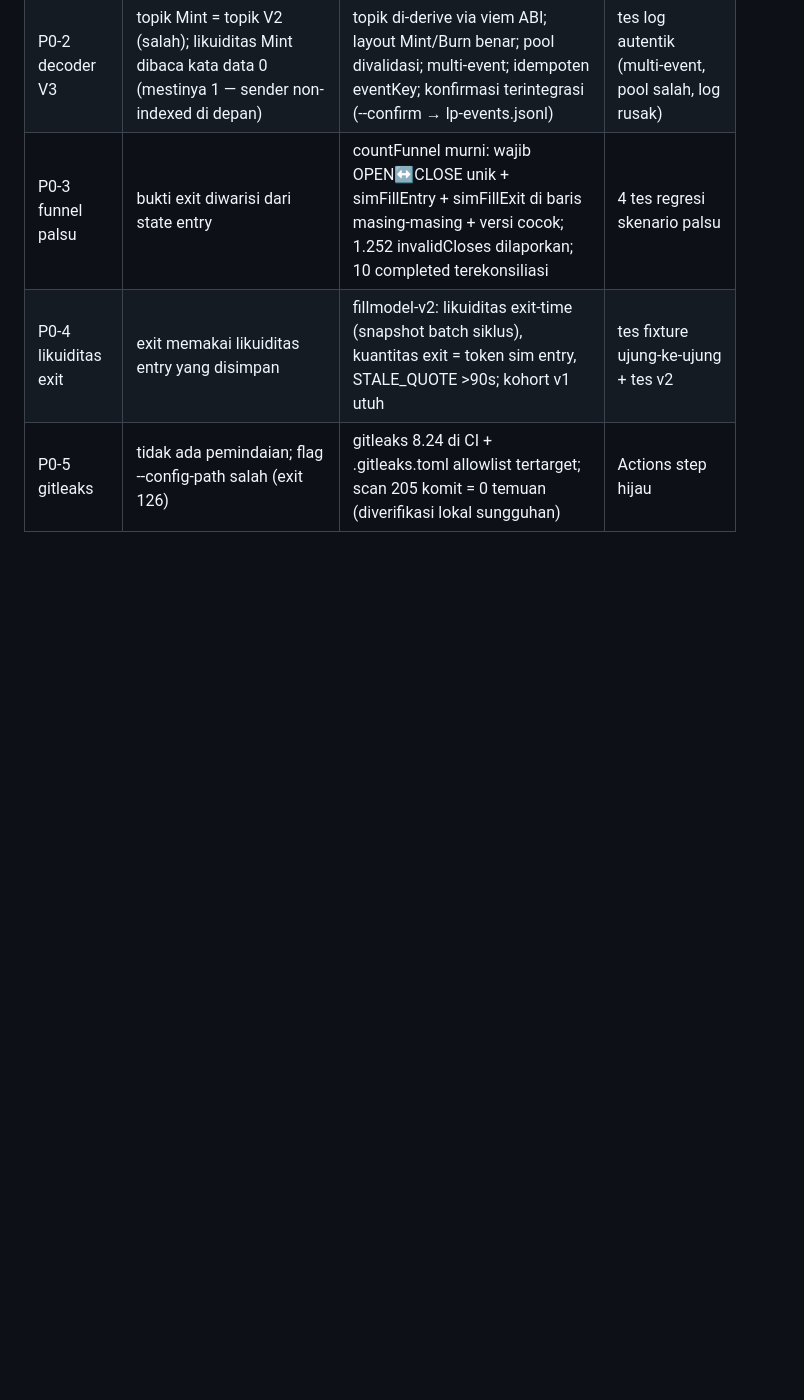
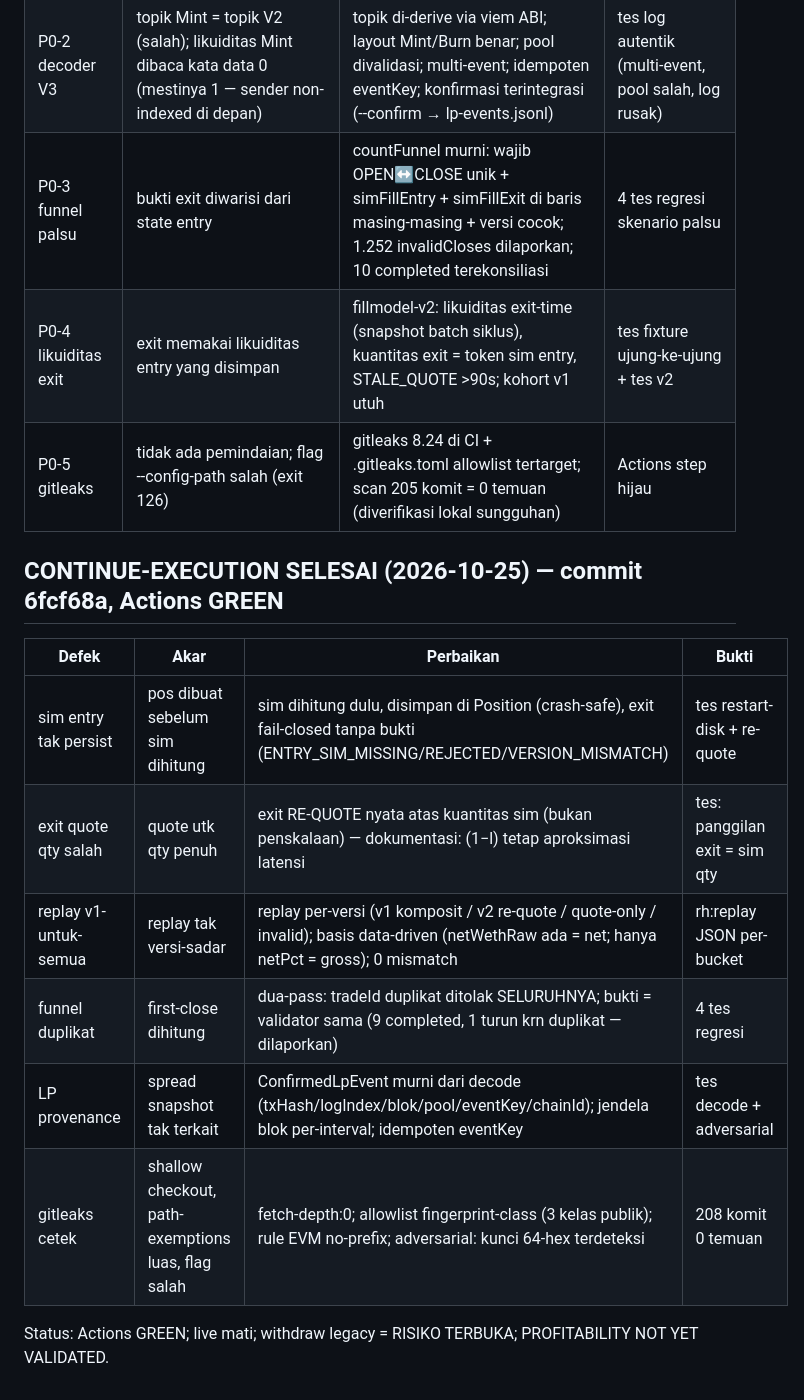
Before and after one commit to arifbrs/shitcoin-bot, a Markdown page: PLAN_PROGRESS.md, the part around the change. Rendered like a GitHub page; blank space fills up the shorter version.

Commit message:
PLAN_PROGRESS: continue-execution matrix

```diff
--- a/PLAN_PROGRESS.md
+++ b/PLAN_PROGRESS.md
@@ -471,3 +471,14 @@ menulis data segar. Sisa riset: AWAITING_OBSERVATION (H-A..H-H); D2 24/7: operat
 | P0-3 funnel palsu | bukti exit diwarisi dari state entry | countFunnel murni: wajib OPEN↔CLOSE unik + simFillEntry + simFillExit di baris masing-masing + versi cocok; 1.252 invalidCloses dilaporkan; 10 completed terekonsiliasi | 4 tes regresi skenario palsu |
 | P0-4 likuiditas exit | exit memakai likuiditas entry yang disimpan | fillmodel-v2: likuiditas exit-time (snapshot batch siklus), kuantitas exit = token sim entry, STALE_QUOTE >90s; kohort v1 utuh | tes fixture ujung-ke-ujung + tes v2 |
 | P0-5 gitleaks | tidak ada pemindaian; flag --config-path salah (exit 126) | gitleaks 8.24 di CI + .gitleaks.toml allowlist tertarget; scan 205 komit = 0 temuan (diverifikasi lokal sungguhan) | Actions step hijau |
+
+## CONTINUE-EXECUTION SELESAI (2026-10-25) — commit 6fcf68a, Actions GREEN
+| Defek | Akar | Perbaikan | Bukti |
+|---|---|---|---|
+| sim entry tak persist | pos dibuat sebelum sim dihitung | sim dihitung dulu, disimpan di Position (crash-safe), exit fail-closed tanpa bukti (ENTRY_SIM_MISSING/REJECTED/VERSION_MISMATCH) | tes restart-disk + re-quote |
+| exit quote qty salah | quote utk qty penuh | exit RE-QUOTE nyata atas kuantitas sim (bukan penskalaan) — dokumentasi: (1−l) tetap aproksimasi latensi | tes: panggilan exit = sim qty |
+| replay v1-untuk-semua | replay tak versi-sadar | replay per-versi (v1 komposit / v2 re-quote / quote-only / invalid); basis data-driven (netWethRaw ada = net; hanya netPct = gross); 0 mismatch | rh:replay JSON per-bucket |
+| funnel duplikat | first-close dihitung | dua-pass: tradeId duplikat ditolak SELURUHNYA; bukti = validator sama (9 completed, 1 turun krn duplikat — dilaporkan) | 4 tes regresi |
+| LP provenance | spread snapshot tak terkait | ConfirmedLpEvent murni dari decode (txHash/logIndex/blok/pool/eventKey/chainId); jendela blok per-interval; idempoten eventKey | tes decode + adversarial |
+| gitleaks cetek | shallow checkout, path-exemptions luas, flag salah | fetch-depth:0; allowlist fingerprint-class (3 kelas publik); rule EVM no-prefix; adversarial: kunci 64-hex terdeteksi | 208 komit 0 temuan |
+Status: Actions GREEN; live mati; withdraw legacy = RISIKO TERBUKA; PROFITABILITY NOT YET VALIDATED.
```
